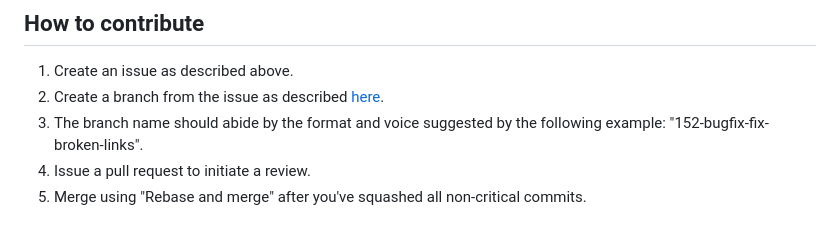
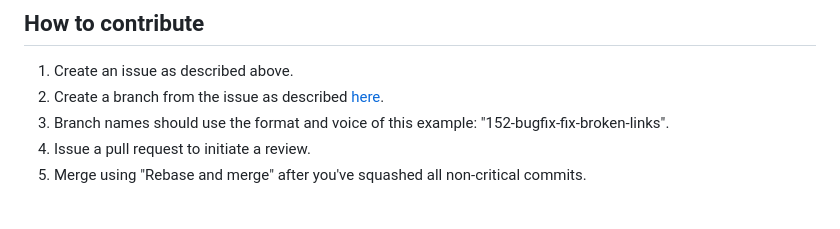
Before and after one commit to serghiou/repo-template, a Markdown page: README.md, the part around the change. GitHub-like rendering.

Commit message:
Shorten branch name example

```diff
--- a/README.md
+++ b/README.md
@@ -93,7 +93,7 @@ If you encounter a bug, please file an issue with a minimal reproducible example
 
 1. Create an issue as described above.
 2. Create a branch from the issue as described [here](https://docs.github.com/en/issues/tracking-your-work-with-issues/creating-a-branch-for-an-issue).
-3. The branch name should abide by the format and voice suggested by the following example: "152-bugfix-fix-broken-links".
+3. Branch names should use the format and voice of this example: "152-bugfix-fix-broken-links".
 4. Issue a pull request to initiate a review.
 5. Merge using "Rebase and merge" after you've squashed all non-critical commits.
 
```
